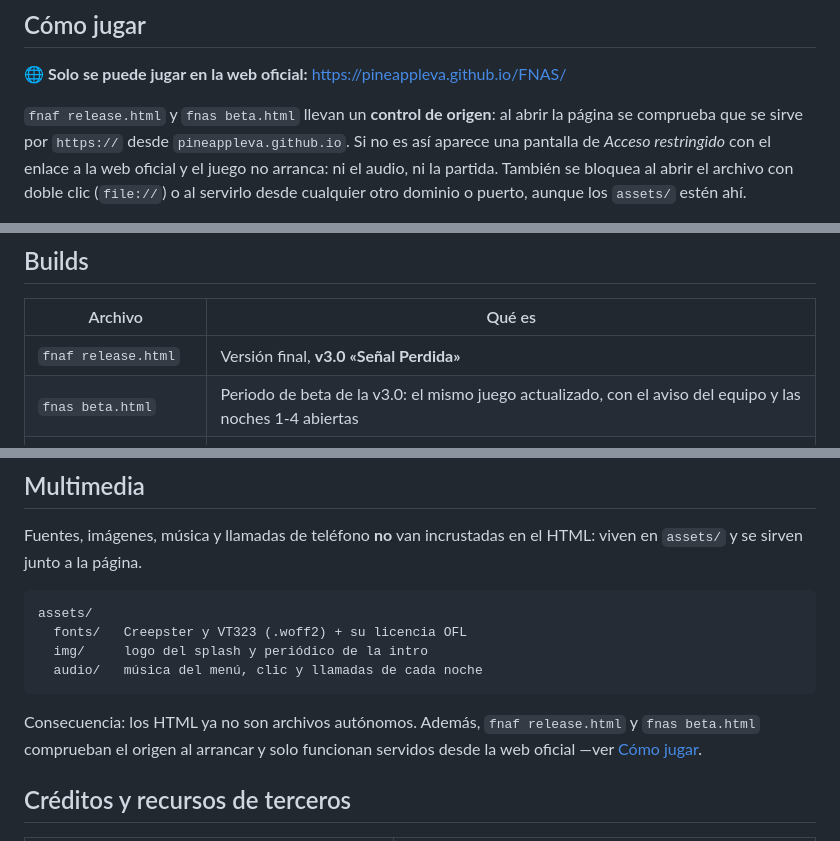
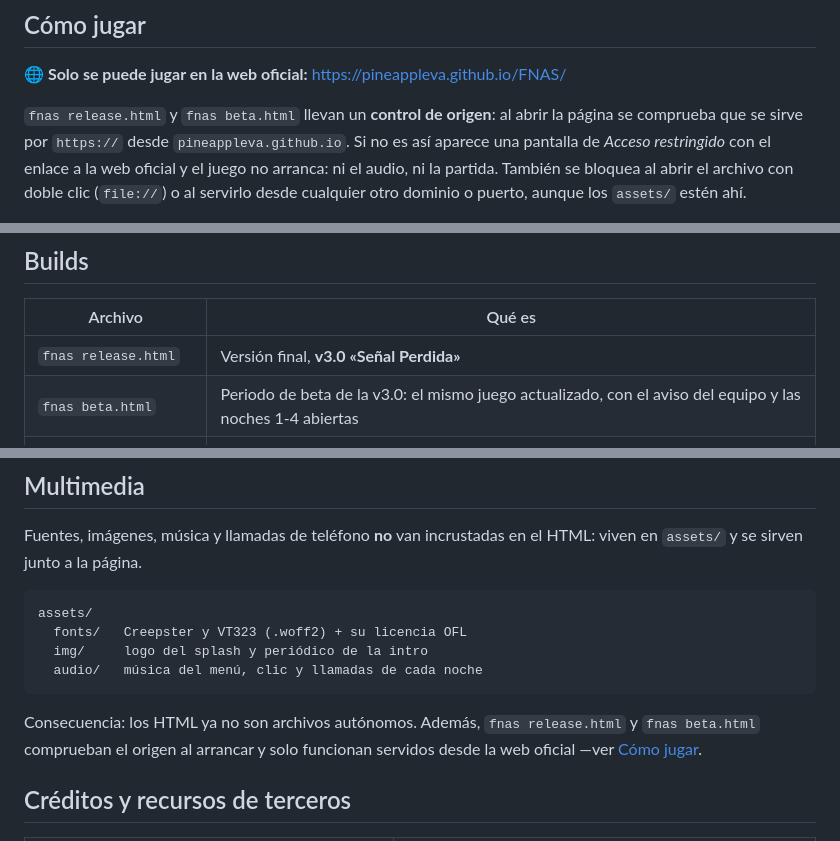
Before and after one commit to PineappleVA/FNAS, a Markdown page: README.md, 3 parts joined by grey strips. Drawn GitHub-style.

````diff
--- a/README.md
+++ b/README.md
@@ -10,7 +10,7 @@ Five Nights at Skibidi's
 
 **🌐 Solo se puede jugar en la web oficial:** <https://pineappleva.github.io/FNAS/>
 
-`fnaf release.html` y `fnas beta.html` llevan un **control de origen**: al abrir la
+`fnas release.html` y `fnas beta.html` llevan un **control de origen**: al abrir la
 página se comprueba que se sirve por `https://` desde `pineappleva.github.io`. Si no
 es así aparece una pantalla de *Acceso restringido* con el enlace a la web oficial y
 el juego no arranca: ni el audio, ni la partida. También se bloquea al abrir el
@@ -40,7 +40,7 @@ temporalmente de tu copia el bloque marcado como `CONTROL DE ORIGEN`.
 
 | Archivo | Qué es |
 |---|---|
-| `fnaf release.html` | Versión final, **v3.0 «Señal Perdida»** |
+| `fnas release.html` | Versión final, **v3.0 «Señal Perdida»** |
 | `fnas beta.html` | Periodo de beta de la v3.0: el mismo juego actualizado, con el aviso del equipo y las noches 1-4 abiertas |
 | `fnas unreleased.html` | Compilación intermedia: noches 1-5 jugables y dificultad fijada en Normal |
 
@@ -58,7 +58,7 @@ assets/
   audio/   música del menú, clic y llamadas de cada noche
 ```
 
-Consecuencia: los HTML ya no son archivos autónomos. Además, `fnaf release.html` y
+Consecuencia: los HTML ya no son archivos autónomos. Además, `fnas release.html` y
 `fnas beta.html` comprueban el origen al arrancar y solo funcionan servidos desde la web
 oficial —ver [Cómo jugar](#cómo-jugar).
 
````
Also changed, not shown: assets/README.md (+4 -4 lines).
